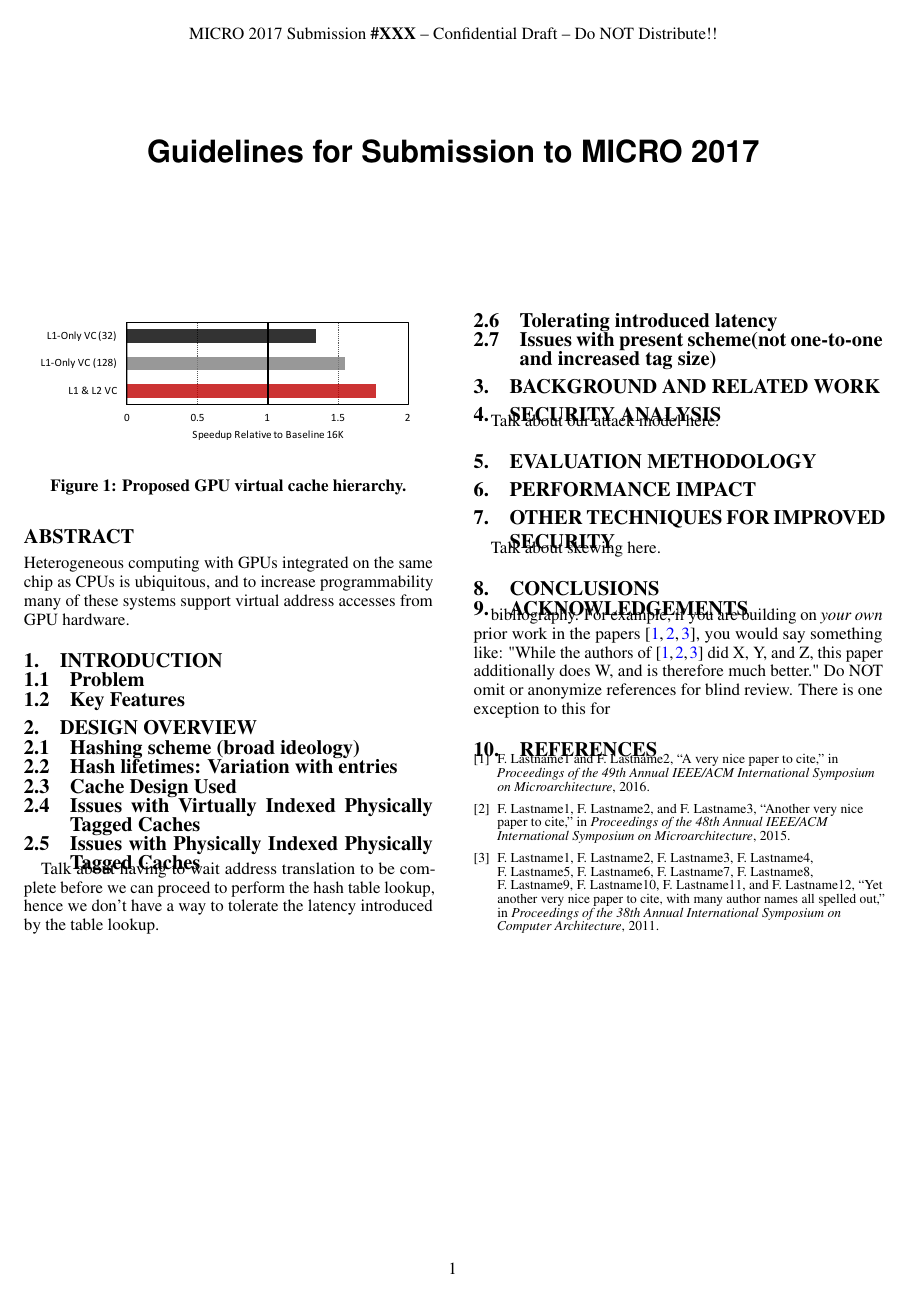
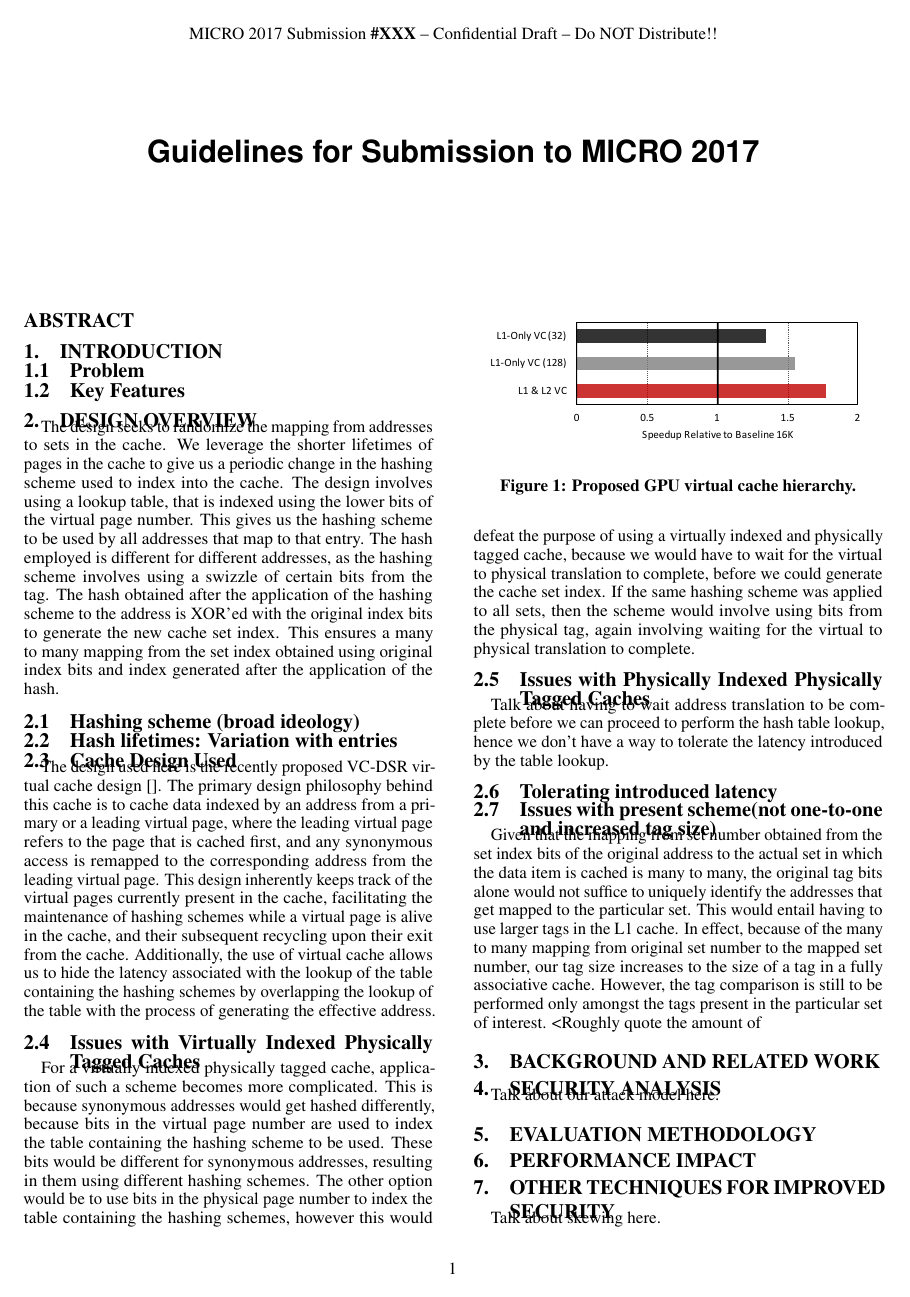
Before and after one commit to shyammurthy12/ISCA2020, a LaTeX paper (main.tex, which reads DesignOverview.tex, abstract.tex): the whole page before the commit and page 1 of 2 after it. Compiled offline with pdfLaTeX.

Commit message:
Started to describe some of the details of our design

```diff
--- a/DesignOverview.tex
+++ b/DesignOverview.tex
@@ -1,8 +1,12 @@
 \section{Design Overview}
+The design seeks to randomize the mapping from addresses to sets in the cache. We leverage the shorter lifetimes of pages in the cache to give us a periodic change in the hashing scheme used to index into the cache. The design involves using a lookup table, that is indexed using the lower bits of the virtual page number. This gives us the hashing scheme to be used by all addresses that map to that entry. The hash employed is different for different addresses, as the hashing scheme involves using a swizzle of certain bits from the tag. The hash obtained after the application of the hashing scheme to the address is XOR'ed with the original index bits to generate the new cache set index. This ensures a many to many mapping from the set index obtained using original index bits and index generated after the application of the hash.
 \subsection{Hashing scheme (broad ideology)}
 \subsection{Hash lifetimes: Variation with entries}
 \subsection{Cache Design Used}
+The design used here is the recently proposed VC-DSR virtual cache design \cite{}. The primary design philosophy behind this cache is to cache data indexed by an address from a primary or a leading virtual page, where the leading virtual page refers to the page that is cached first, and any synonymous access is remapped to the corresponding address from the leading virtual page.  This design inherently keeps track of the virtual pages currently present in the cache, facilitating the maintenance of hashing schemes while a virtual page is alive in the cache, and their subsequent recycling upon their exit from the cache. Additionally, the use of virtual cache allows us to hide the latency associated with the lookup of the table containing the hashing schemes by overlapping the lookup of the table with the process of generating the effective address.
+
 \subsection{Issues with Virtually Indexed Physically Tagged Caches}
+For a virtually indexed physically tagged cache, application of such a scheme becomes more complicated. This is because synonymous addresses would get hashed differently, because bits in the virtual page number are used to index the table containing the hashing scheme to be used. These bits would be different for synonymous addresses, resulting in them using different hashing schemes. The other option would be to use bits in the physical page number to index the table containing the hashing schemes, however this would defeat the purpose of using a virtually indexed and physically tagged cache, because we would have to wait for the virtual to physical translation to complete, before we could generate the cache set index. If the same hashing scheme was applied to all sets, then the scheme would involve using bits from the physical tag, again involving waiting for the virtual to physical translation to complete.
 \subsection{Issues with Physically Indexed Physically Tagged Caches}
 Talk about having to wait address translation to be complete before we can
 proceed to perform the hash table lookup, hence we don't have a way to tolerate the latency
@@ -15,3 +19,4 @@ introduced by the table lookup.
 \end{figure}
 \subsection{Tolerating introduced latency}
 \subsection{Issues with present scheme(not one-to-one and increased tag size)}
+Given that the mapping from set number obtained from the set index bits of the original address to the actual set in which the data item is cached is many to many, the original tag bits alone would not suffice to uniquely identify the addresses that get mapped to the particular set. This would entail having to use larger tags in the L1 cache. In effect, because of the many to many mapping from original set number to the mapped set number, our tag size increases to the size of a tag in a fully associative cache. However, the tag comparison is still to be performed only amongst the tags present in the particular set of interest.   <Roughly quote the amount of
--- a/abstract.tex
+++ b/abstract.tex
@@ -1,5 +1,2 @@
 \begin{abstract}
-Heterogeneous computing with GPUs integrated on the same chip as CPUs is ubiquitous,
-and to increase programmability many of these systems support virtual address accesses
-from GPU hardware.
 \end{abstract}
```
